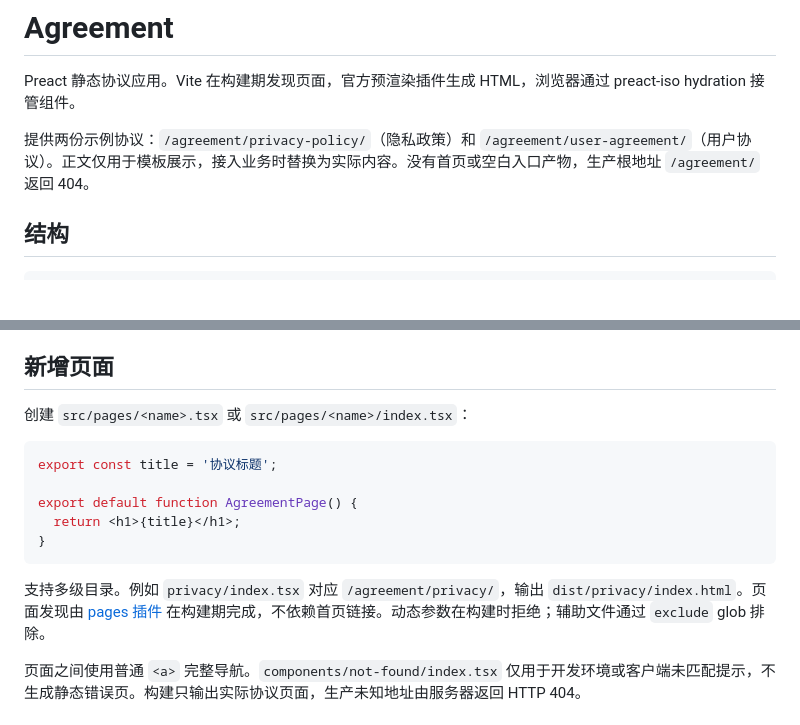
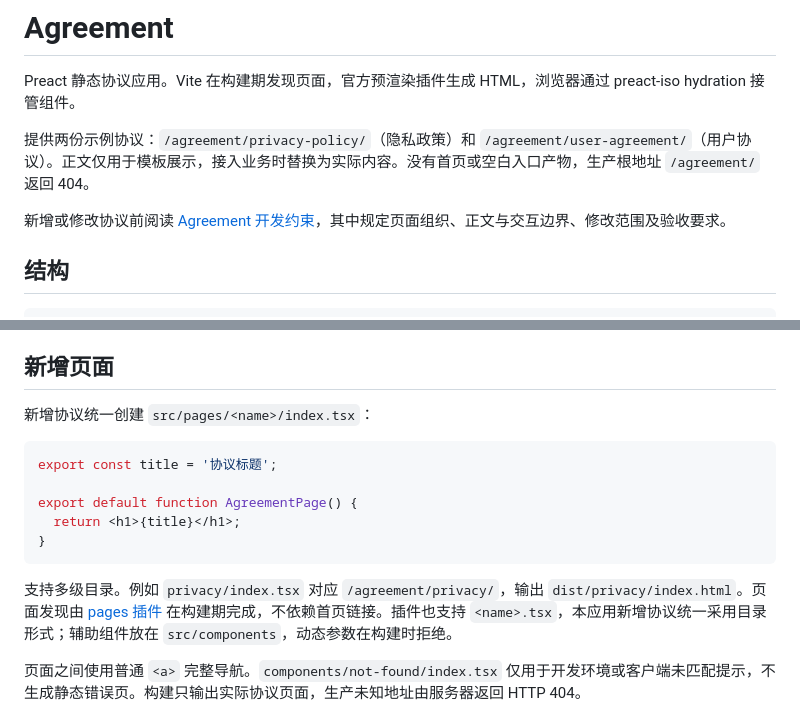
Before and after one commit to revfanc/preact-template, a Markdown page: apps/agreement/README.md, 2 parts joined by grey strips. Drawn GitHub-style; blank space fills up the shorter version.

Commit message:
docs: define agreement development rules

````diff
--- a/apps/agreement/README.md
+++ b/apps/agreement/README.md
@@ -3,6 +3,8 @@
 Preact 静态协议应用。Vite 在构建期发现页面，官方预渲染插件生成 HTML，浏览器通过 preact-iso hydration 接管组件。
 
 提供两份示例协议：`/agreement/privacy-policy/`（隐私政策）和 `/agreement/user-agreement/`（用户协议）。正文仅用于模板展示，接入业务时替换为实际内容。没有首页或空白入口产物，生产根地址 `/agreement/` 返回 404。
+
+新增或修改协议前阅读 [Agreement 开发约束](./AGENTS.md)，其中规定页面组织、正文与交互边界、修改范围及验收要求。
 
 ## 结构
 
@@ -25,7 +27,7 @@ src/
 
 ## 新增页面
 
-创建 `src/pages/<name>.tsx` 或 `src/pages/<name>/index.tsx`：
+新增协议统一创建 `src/pages/<name>/index.tsx`：
 
 ```tsx
 export const title = '协议标题';
@@ -35,7 +37,7 @@ export default function AgreementPage() {
 }
 ```
 
-支持多级目录。例如 `privacy/index.tsx` 对应 `/agreement/privacy/`，输出 `dist/privacy/index.html`。页面发现由 [pages 插件](../../tooling/pages/README.md) 在构建期完成，不依赖首页链接。动态参数在构建时拒绝；辅助文件通过 `exclude` glob 排除。
+支持多级目录。例如 `privacy/index.tsx` 对应 `/agreement/privacy/`，输出 `dist/privacy/index.html`。页面发现由 [pages 插件](../../tooling/pages/README.md) 在构建期完成，不依赖首页链接。插件也支持 `<name>.tsx`，本应用新增协议统一采用目录形式；辅助组件放在 `src/components`，动态参数在构建时拒绝。
 
 页面之间使用普通 `<a>` 完整导航。`components/not-found/index.tsx` 仅用于开发环境或客户端未匹配提示，不生成静态错误页。构建只输出实际协议页面，生产未知地址由服务器返回 HTTP 404。
 
````
Also changed, not shown: apps/agreement/AGENTS.md (added, +49 -0 lines).
